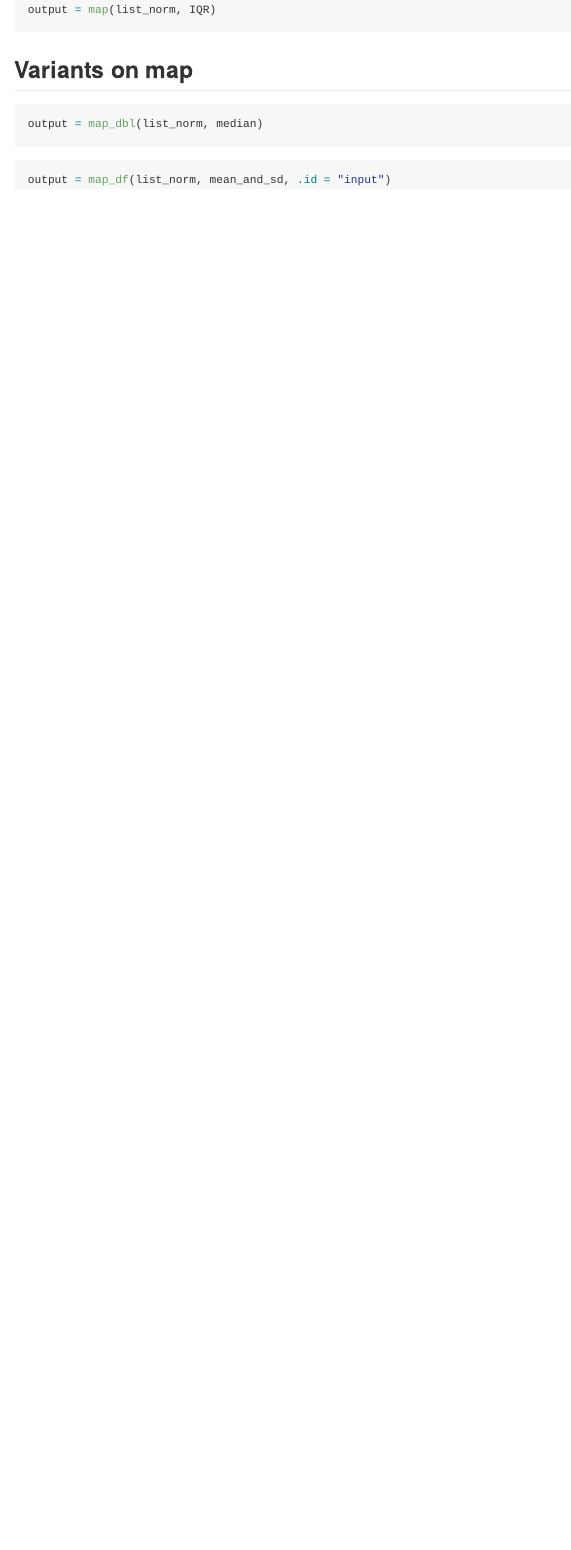
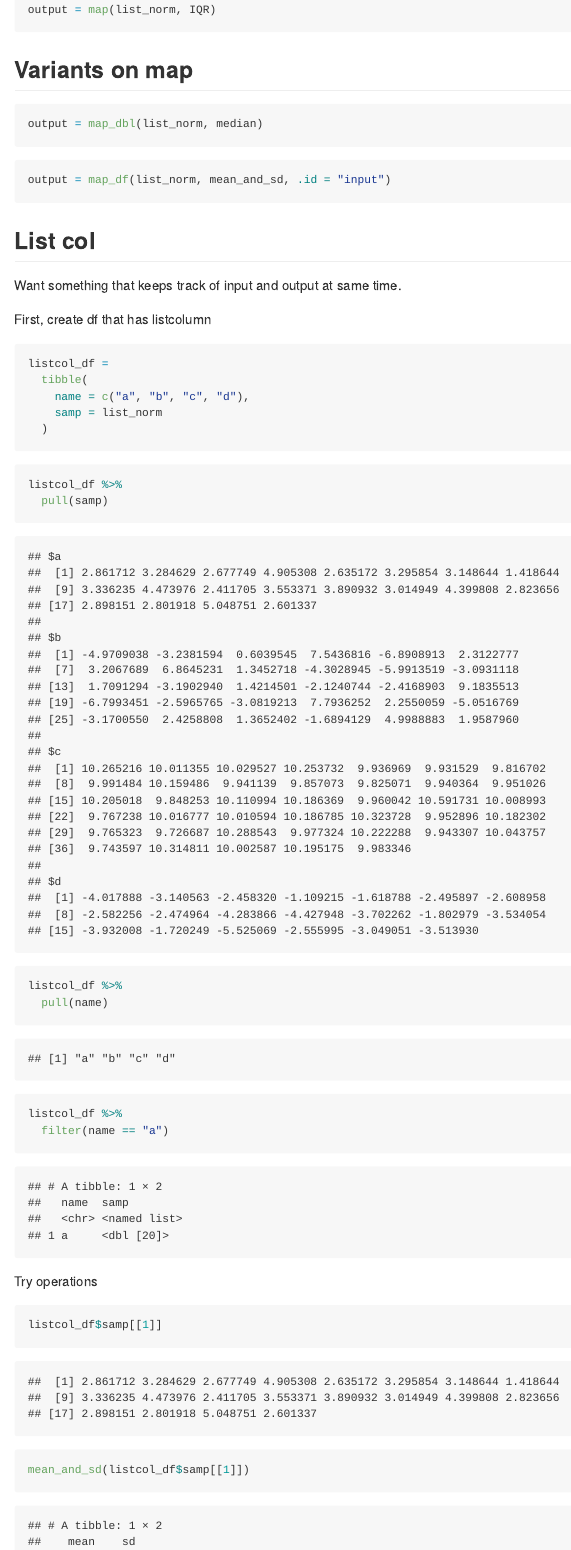
Before and after one commit to ebbollman/iteration, an R Markdown document (iteration_and_listcols.Rmd): the page in a window 1100 px wide, from 5270 px down. Rendered offline with R 4.5, knitr and Pandoc, with nearby package versions; code that draws random numbers runs with fixed seeds of ours.

Commit message:
list columns

````diff
--- a/iteration_and_listcols.Rmd
+++ b/iteration_and_listcols.Rmd
@@ -127,3 +127,35 @@ output = map_dbl(list_norm, median)
 ```{r}
 output = map_df(list_norm, mean_and_sd, .id = "input")
 ```
+
+## List col
+
+Want something that keeps track of input and output at same time.
+
+First, create df that has listcolumn
+
+```{r}
+listcol_df =
+  tibble(
+    name = c("a", "b", "c", "d"),
+    samp = list_norm
+  )
+```
+
+```{r}
+listcol_df %>%
+  pull(samp)
+
+listcol_df %>%
+  pull(name)
+
+listcol_df %>%
+  filter(name == "a")
+```
+
+Try operations
+
+```{r}
+listcol_df$samp[[1]]
+
+mean_and_sd(listcol_df$samp[[1]])
````
Also changed, not shown: iteration_and_listcols.md, iteration_and_listcols.Rmd (32 more changed lines).
